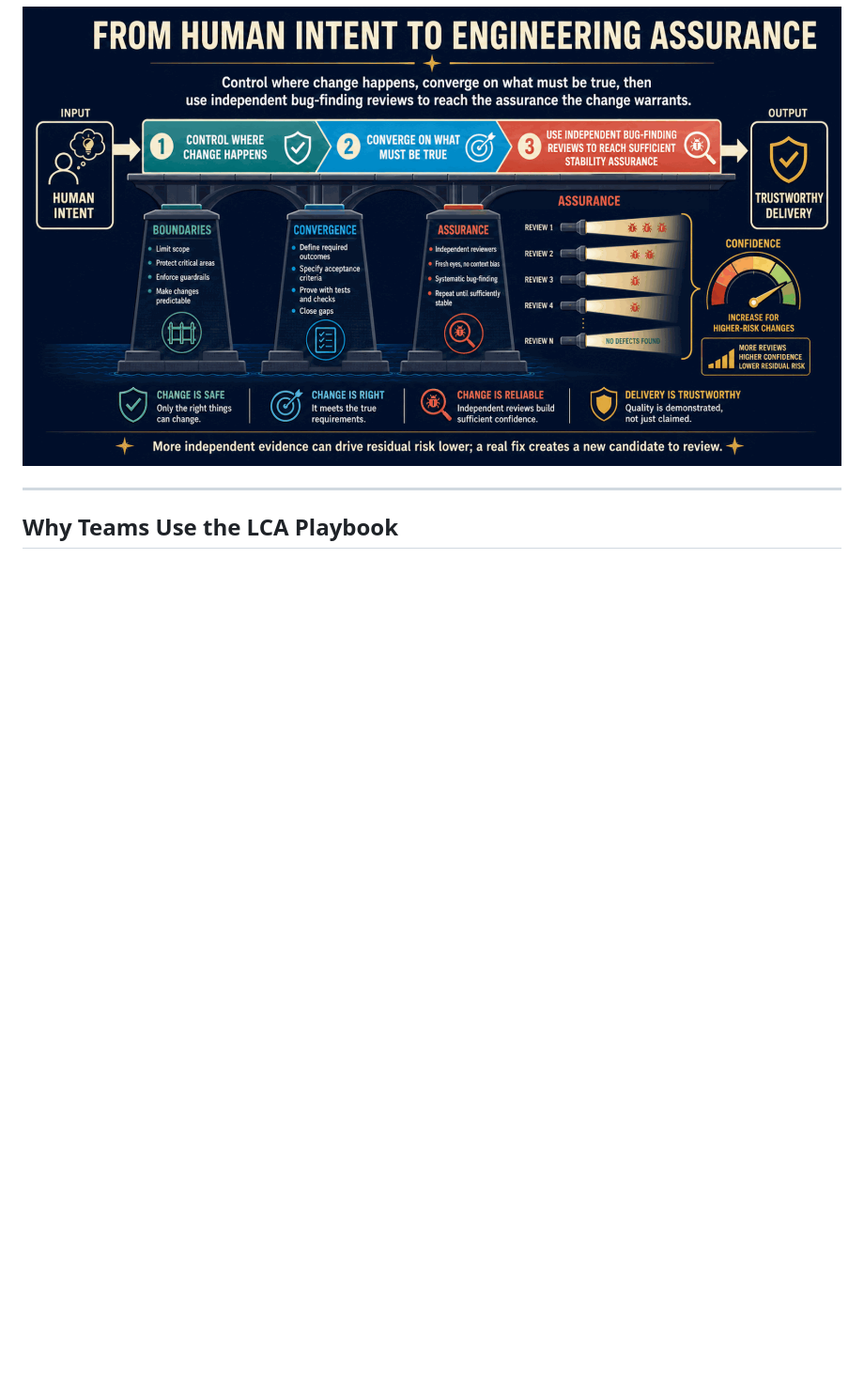
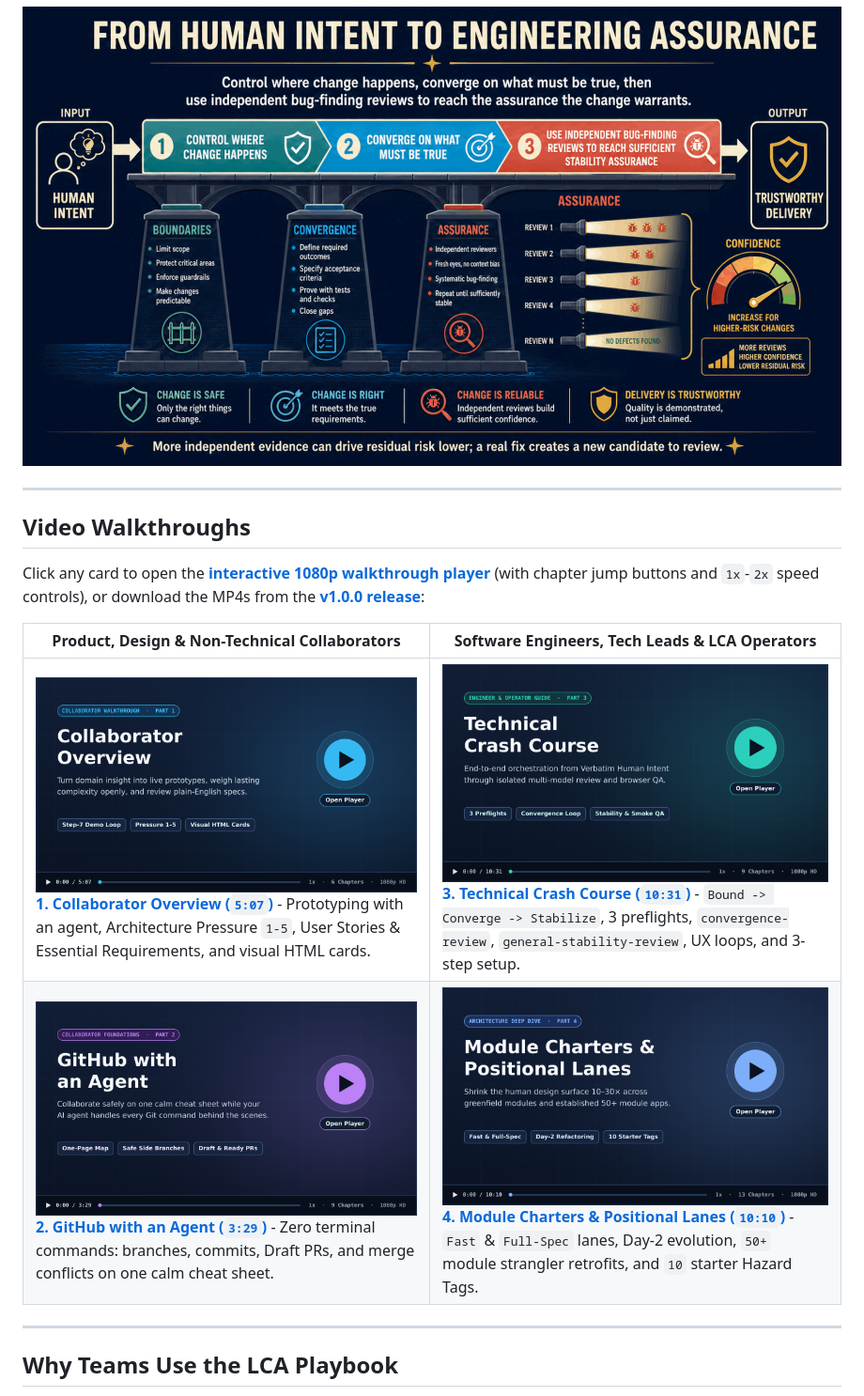
Before and after one commit to m4thnerd/lca_playbook, a Markdown page: README.md, the part around the change. Shown at 94% size. Rendered like a GitHub page; pictures changed too: docs/assets/video-collaborator-overview.png (added), docs/assets/video-engineer-deep-dive.png (added), docs/assets/video-github-with-an-agent.png (added); blank space fills up the shorter version.

Commit message:
Add interactive 4-video walkthrough player cards to README and GitHub guide

```diff
--- a/README.md
+++ b/README.md
@@ -15,6 +15,17 @@ Use it with Claude Code (`claude`), OpenAI Codex (`codex`), Google Antigravity
 (`agy`), Grok CLI (`grok`), OpenCode, or any capable coding-agent harness.
 
 ![From human intent to engineering assurance](docs/assets/human-intent-to-engineering-assurance.png)
+
+---
+
+## Video Walkthroughs
+
+Click any card to open the **[interactive 1080p walkthrough player](https://m4thnerd.github.io/lca_playbook/)** (with chapter jump buttons and `1x`-`2x` speed controls), or download the MP4s from the **[v1.0.0 release](https://github.com/m4thnerd/lca_playbook/releases/tag/v1.0.0)**:
+
+| Product, Design & Non-Technical Collaborators | Software Engineers, Tech Leads & LCA Operators |
+|---|---|
+| [![Watch Video 1: Collaborator Overview (5:07)](docs/assets/video-collaborator-overview.png)](https://m4thnerd.github.io/lca_playbook/#collaborator-overview)<br>**[1. Collaborator Overview (`5:07`)](https://m4thnerd.github.io/lca_playbook/#collaborator-overview)** - Prototyping with an agent, Architecture Pressure `1-5`, User Stories & Essential Requirements, and visual HTML cards. | [![Watch Video 3: Technical Crash Course (10:31)](docs/assets/video-engineer-deep-dive.png)](https://m4thnerd.github.io/lca_playbook/#engineer-deep-dive)<br>**[3. Technical Crash Course (`10:31`)](https://m4thnerd.github.io/lca_playbook/#engineer-deep-dive)** - `Bound -> Converge -> Stabilize`, 3 preflights, `convergence-review`, `general-stability-review`, UX loops, and 3-step setup. |
+| [![Watch Video 2: GitHub with an Agent (3:29)](docs/assets/video-github-with-an-agent.png)](https://m4thnerd.github.io/lca_playbook/#github-with-an-agent)<br>**[2. GitHub with an Agent (`3:29`)](https://m4thnerd.github.io/lca_playbook/#github-with-an-agent)** - Zero terminal commands: branches, commits, Draft PRs, and merge conflicts on one calm cheat sheet. | [![Watch Video 4: Module Charters & Positional Lanes (10:10)](docs/assets/video-module-charters-deep-dive.png)](https://m4thnerd.github.io/lca_playbook/#module-charters-deep-dive)<br>**[4. Module Charters & Positional Lanes (`10:10`)](https://m4thnerd.github.io/lca_playbook/#module-charters-deep-dive)** - `Fast` & `Full-Spec` lanes, Day-2 evolution, `50+` module strangler retrofits, and `10` starter Hazard Tags. |
 
 ---
 
```
Also changed, not shown: docs/collaborator-foundations/github-with-an-agent.md (+6 -0 lines).
